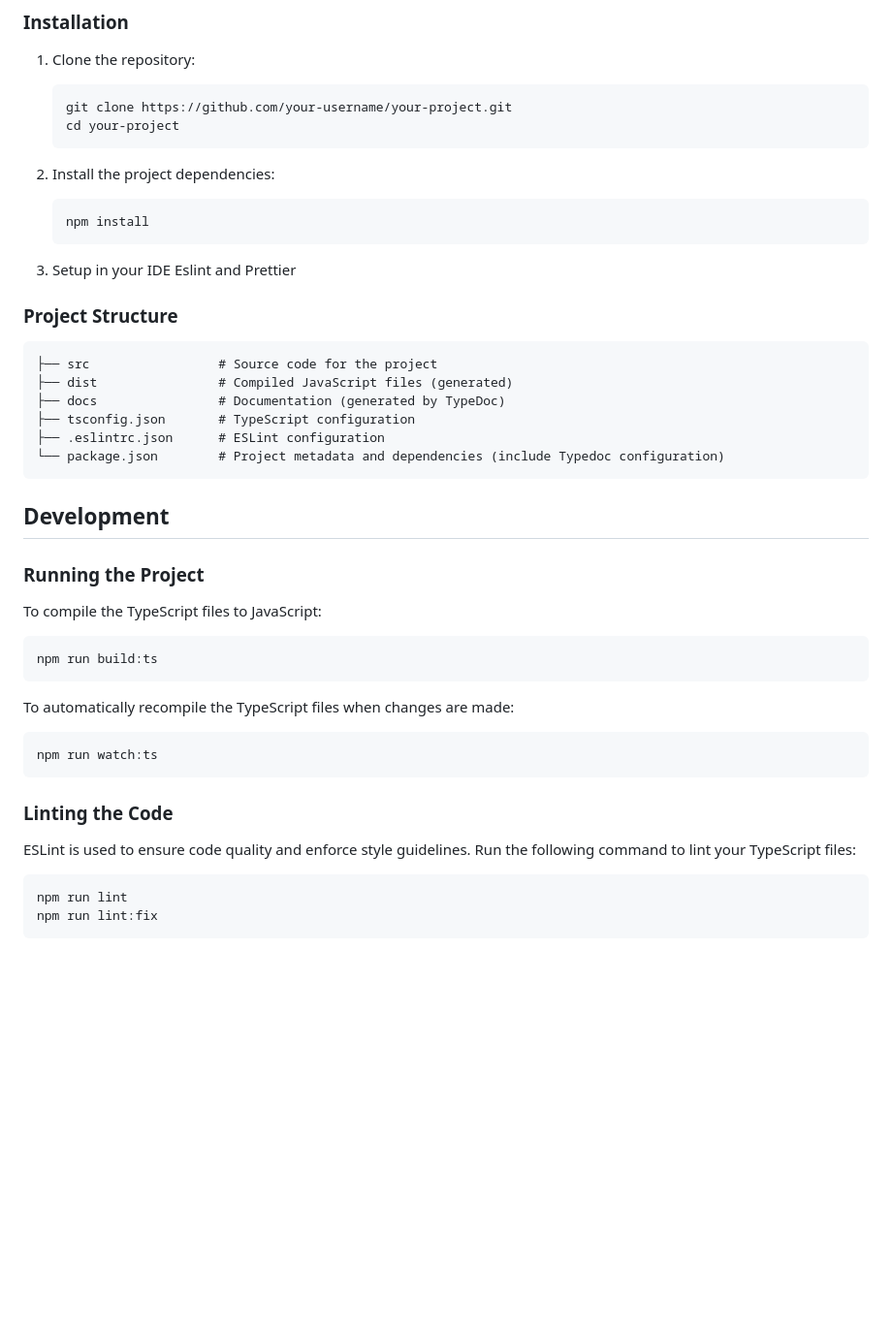
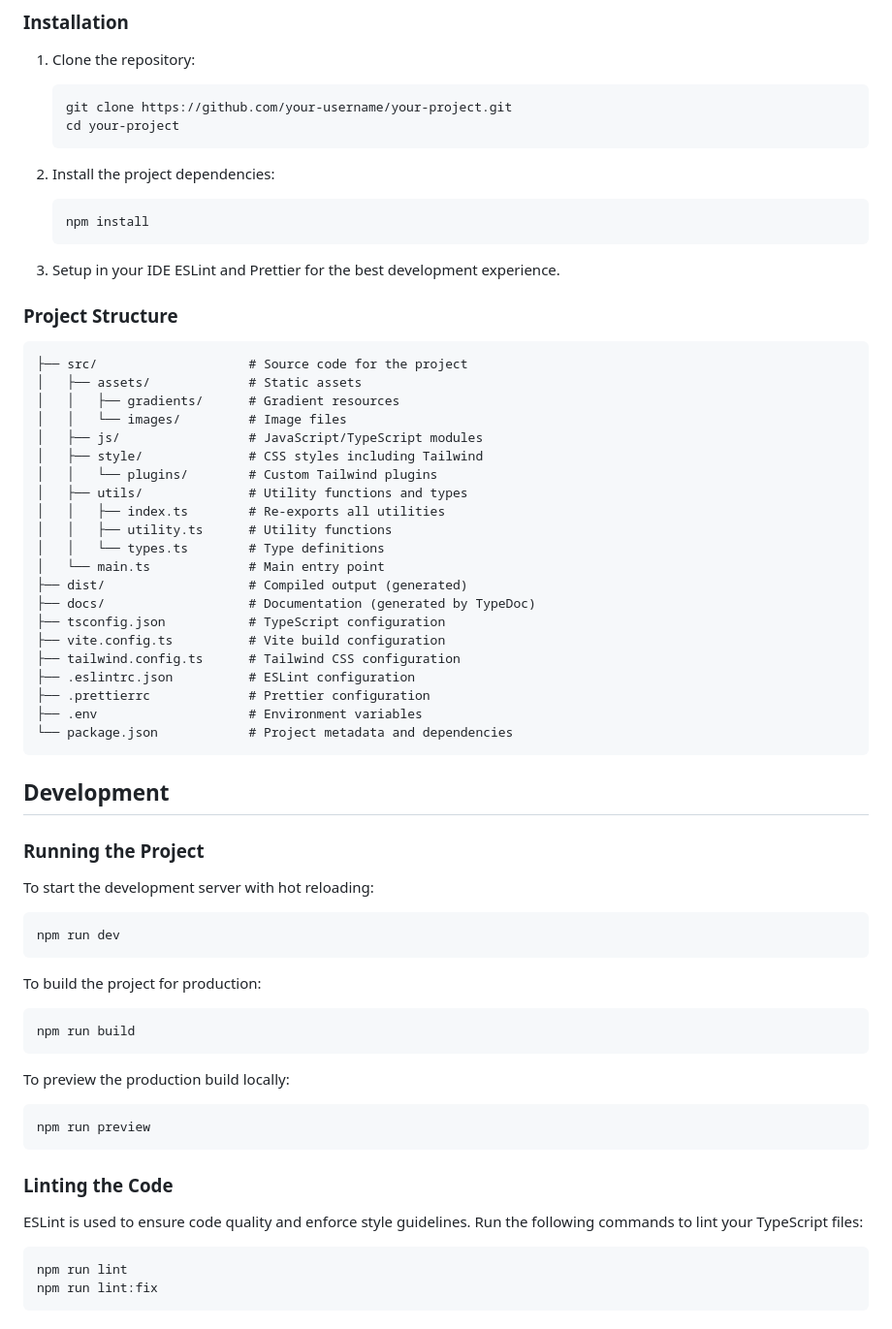
Before and after one commit to Fortfel/ztm-picture-in-picture, a Markdown page: README.md, the part around one of its changes. Shown at 97% size. Rendered like a GitHub page; blank space fills up the shorter version.

````diff
--- a/README.md
+++ b/README.md
@@ -21,45 +22,66 @@ Make sure you have the following installed:
    cd your-project
    ```
 
-1. Install the project dependencies:
+2. Install the project dependencies:
 
    ```
    npm install
    ```
 
-1. Setup in your IDE Eslint and Prettier
+3. Setup in your IDE ESLint and Prettier for the best development experience.
 
 ### Project Structure
 
 ```
-├── src                 # Source code for the project
-├── dist                # Compiled JavaScript files (generated)
-├── docs                # Documentation (generated by TypeDoc)
-├── tsconfig.json       # TypeScript configuration
-├── .eslintrc.json      # ESLint configuration
-└── package.json        # Project metadata and dependencies (include Typedoc configuration)
+├── src/                    # Source code for the project
+│   ├── assets/             # Static assets
+│   │   ├── gradients/      # Gradient resources
+│   │   └── images/         # Image files
+│   ├── js/                 # JavaScript/TypeScript modules
+│   ├── style/              # CSS styles including Tailwind
+│   │   └── plugins/        # Custom Tailwind plugins
+│   ├── utils/              # Utility functions and types
+│   │   ├── index.ts        # Re-exports all utilities
+│   │   ├── utility.ts      # Utility functions
+│   │   └── types.ts        # Type definitions
+│   └── main.ts             # Main entry point
+├── dist/                   # Compiled output (generated)
+├── docs/                   # Documentation (generated by TypeDoc)
+├── tsconfig.json           # TypeScript configuration
+├── vite.config.ts          # Vite build configuration
+├── tailwind.config.ts      # Tailwind CSS configuration
+├── .eslintrc.json          # ESLint configuration
+├── .prettierrc             # Prettier configuration
+├── .env                    # Environment variables
+└── package.json            # Project metadata and dependencies
 ```
 
 ## Development
 
 ### Running the Project
 
-To compile the TypeScript files to JavaScript:
+To start the development server with hot reloading:
 
 ```
-npm run build:ts
+npm run dev
 ```
 
-To automatically recompile the TypeScript files when changes are made:
+To build the project for production:
 
 ```
-npm run watch:ts
+npm run build
+```
+
+To preview the production build locally:
+
+```
+npm run preview
 ```
 
 ### Linting the Code
 
 ESLint is used to ensure code quality and enforce style guidelines.
-Run the following command to lint your TypeScript files:
+Run the following commands to lint your TypeScript files:
 
 ```
 npm run lint
````
Also changed, not shown: other parts of README.md (+33 -25 lines).
